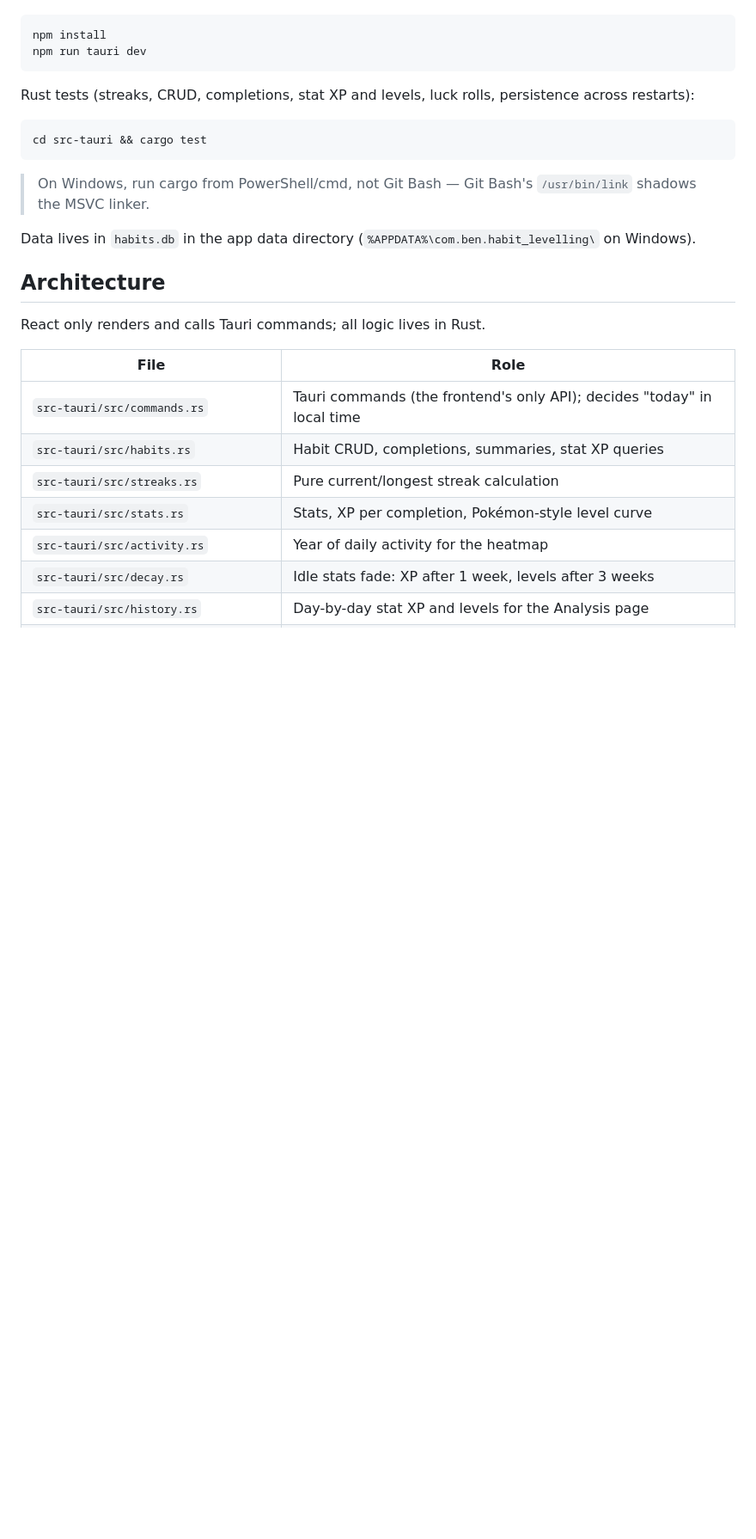
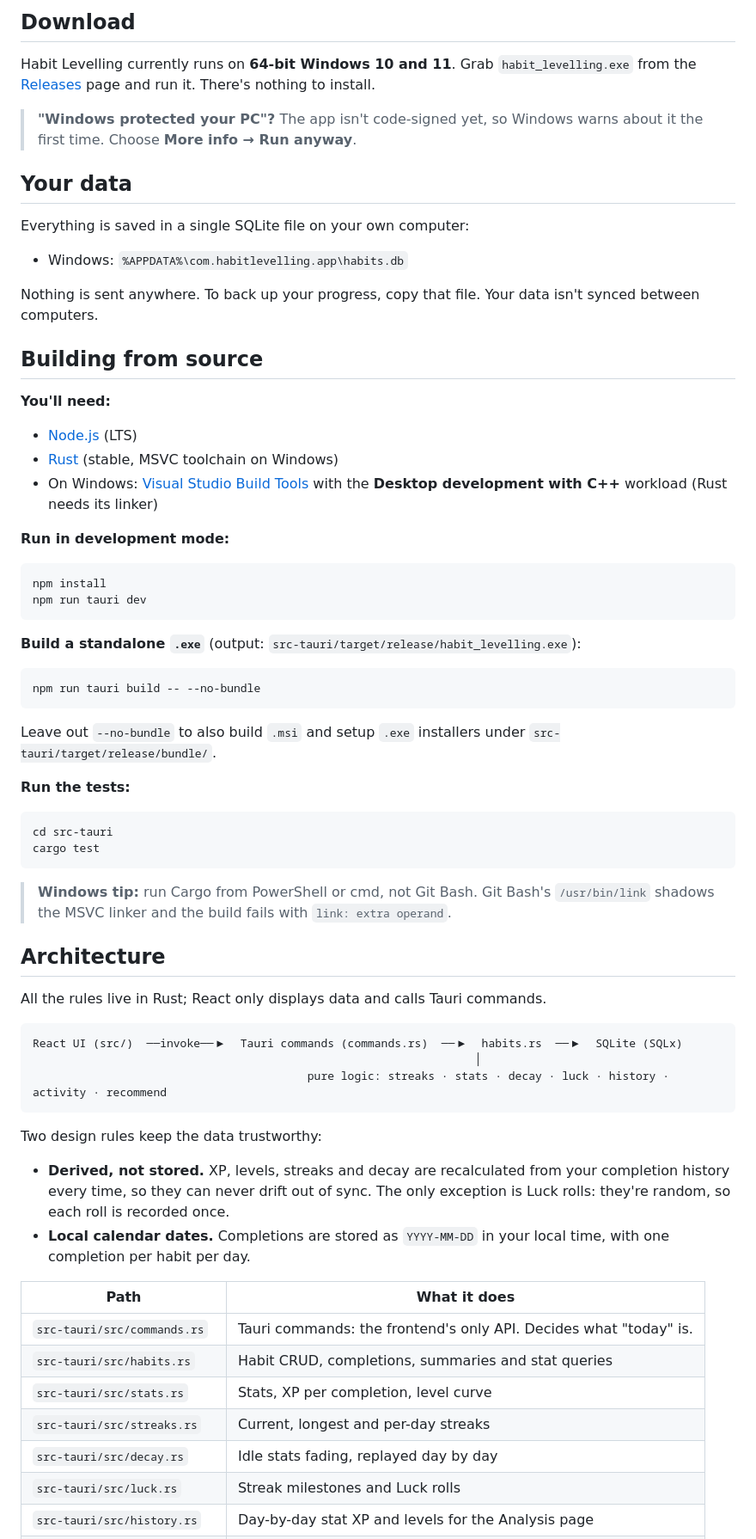
Before and after one commit to benTaylor34/habit-levelling, a Markdown page: README.md, the part around one of its changes. Shown at 86% size. Rendered like a GitHub page; blank space fills up the shorter version.

````diff
--- a/README.md
+++ b/README.md
@@ -12,31 +66,70 @@ Prerequisites: Node, Rust (MSVC toolchain), and on Windows the
+## Download
+
+Habit Levelling currently runs on **64-bit Windows 10 and 11**. Grab `habit_levelling.exe` from the [Releases](../../releases) page and run it. There's nothing to install.
+
+> **"Windows protected your PC"?** The app isn't code-signed yet, so Windows warns about it the first time. Choose **More info → Run anyway**.
+
+## Your data
+
+Everything is saved in a single SQLite file on your own computer:
+
+- Windows: `%APPDATA%\com.habitlevelling.app\habits.db`
+
+Nothing is sent anywhere. To back up your progress, copy that file. Your data isn't synced between computers.
+
+## Building from source
+
+**You'll need:**
+
+- [Node.js](https://nodejs.org/) (LTS)
+- [Rust](https://rustup.rs/) (stable, MSVC toolchain on Windows)
+- On Windows: [Visual Studio Build Tools](https://visualstudio.microsoft.com/visual-cpp-build-tools/) with the **Desktop development with C++** workload (Rust needs its linker)
+
+**Run in development mode:**
 
 ```bash
 npm install
 npm run tauri dev
 ```
 
-Rust tests (streaks, CRUD, completions, stat XP and levels, luck rolls, persistence across restarts):
+**Build a standalone `.exe`** (output: `src-tauri/target/release/habit_levelling.exe`):
 
 ```bash
-cd src-tauri && cargo test
+npm run tauri build -- --no-bundle
 ```
 
-> On Windows, run cargo from PowerShell/cmd, not Git Bash — Git Bash's
-> `/usr/bin/link` shadows the MSVC linker.
+Leave out `--no-bundle` to also build `.msi` and setup `.exe` installers under `src-tauri/target/release/bundle/`.
 
-Data lives in `habits.db` in the app data directory
-(`%APPDATA%\com.ben.habit_levelling\` on Windows).
+**Run the tests:**
+
+```bash
+cd src-tauri
+cargo test
+```
+
+> **Windows tip:** run Cargo from PowerShell or cmd, not Git Bash. Git Bash's `/usr/bin/link` shadows the MSVC linker and the build fails with `link: extra operand`.
 
 ## Architecture
 
-React only renders and calls Tauri commands; all logic lives in Rust.
+All the rules live in Rust; React only displays data and calls Tauri commands.
 
-| File | Role |
+```text
+React UI (src/)  ──invoke──▶  Tauri commands (commands.rs)  ──▶  habits.rs  ──▶  SQLite (SQLx)
+                                                                  │
+                                         pure logic: streaks · stats · decay · luck · history · activity · recommend
+```
+
+Two design rules keep the data trustworthy:
+
+- **Derived, not stored.** XP, levels, streaks and decay are recalculated from your completion history every time, so they can never drift out of sync. The only exception is Luck rolls: they're random, so each roll is recorded once.
+- **Local calendar dates.** Completions are stored as `YYYY-MM-DD` in your local time, with one completion per habit per day.
+
+| Path | What it does |
 | --- | --- |
-| `src-tauri/src/commands.rs` | Tauri commands (the frontend's only API); decides "today" in local time |
-| `src-tauri/src/habits.rs` | Habit CRUD, completions, summaries, stat XP queries |
-| `src-tauri/src/streaks.rs` | Pure current/longest streak calculation |
-| `src-tauri/src/stats.rs` | Stats, XP per completion, Pokémon-style level curve |
-| `src-tauri/src/activity.rs` | Year of daily activity for the heatmap |
-| `src-tauri/src/decay.rs` | Idle stats fade: XP after 1 week, levels after 3 weeks |
+| `src-tauri/src/commands.rs` | Tauri commands: the frontend's only API. Decides what "today" is. |
+| `src-tauri/src/habits.rs` | Habit CRUD, completions, summaries and stat queries |
+| `src-tauri/src/stats.rs` | Stats, XP per completion, level curve |
+| `src-tauri/src/streaks.rs` | Current, longest and per-day streaks |
+| `src-tauri/src/decay.rs` | Idle stats fading, replayed day by day |
+| `src-tauri/src/luck.rs` | Streak milestones and Luck rolls |
 | `src-tauri/src/history.rs` | Day-by-day stat XP and levels for the Analysis page |
````
Also changed, not shown: other parts of README.md (+68 -17 lines), docs/screenshots/analysis.png (added), docs/screenshots/today.png (added), 3 other files.
